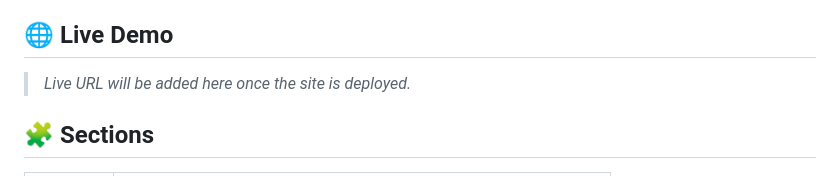
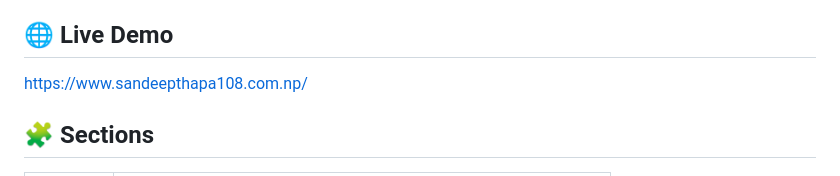
Before and after one commit to SandeepThapaChhetri/portfolio-website, a Markdown page: README.md, the part around the change. GitHub-like rendering.

```diff
--- a/README.md
+++ b/README.md
@@ -36,7 +36,7 @@ applications, analyzing data, and designing clean, user-friendly interfaces.
 
 ## 🌐 Live Demo
 
-> _Live URL will be added here once the site is deployed._
+https://www.sandeepthapa108.com.np/
 
 ## 🧩 Sections
 
```
